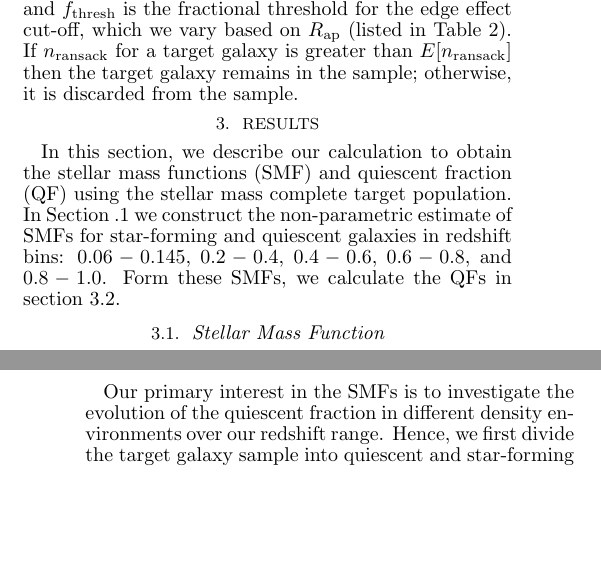
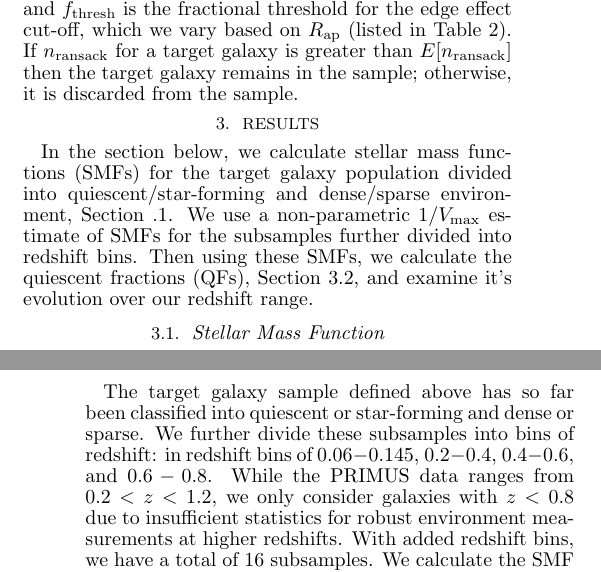
Before and after one commit to changhoonhahn/tex, a LaTeX document (qfenv_paper/qf_environment.tex): two parts of the columns of pages 5 and 6 of 10, joined at a grey line, cut so that both start at the same text, the shorter picture padded with empty space. Compiled offline with pdfLaTeX.

Commit message:
Began changes in Section 3

```diff
--- a/qfenv_paper/qf_environment.tex
+++ b/qfenv_paper/qf_environment.tex
@@ -403,11 +398,21 @@ If $n_{\rm{ransack}}$ for a target galaxy is greater than $E[n_{\rm{ransack}}]$
 in the sample; otherwise, it is discarded from the sample.
 
 \section{Results}
-In this section, we describe our calculation to obtain the stellar mass functions (SMF) and quiescent fraction (QF) using the stellar mass complete target population.
-In Section \ref{sec:smf_const} we construct the non-parametric estimate of SMFs for star-forming and quiescent galaxies in redshift bins: $0.06-0.145$, $0.2-0.4$,
-$0.4-0.6$, $0.6-0.8$, and $0.8-1.0$.
-Form these SMFs, we calculate the QFs in section \ref{sec:qf_const}.
+In the section below, we calculate stellar mass functions (SMFs) for the target galaxy population divided into
+quiescent/star-forming and dense/sparse environment, Section \ref{sec:smf_const}. We use a non-parametric
+$1/V_{\rm{max}}$ estimate of SMFs for the subsamples further divided into redshift bins. Then using these
+SMFs, we calculate the quiescent fractions (QFs), Section \ref{sec:qf_const},
+and examine it's evolution over our redshift range.
 
 \subsection{Stellar Mass Function} \label{sec:smf_const}
-Our primary interest in the SMFs is to investigate the evolution of the quiescent fraction in different density environments over our redshift range.
-Hence, we first divide the target galaxy sample into quiescent and star-forming target samples using the classification scheme from Section \ref{sec:sfq}.
+The target galaxy sample defined above has so far
+been classified into quiescent or star-forming and
+dense or sparse. We further divide these subsamples
+into bins of redshift:  in redshift bins of $0.06-0.145$,
+$0.2-0.4$, $0.4-0.6$, and $0.6-0.8$. While the
+PRIMUS data ranges from $0.2 < z < 1.2$, we only
+consider galaxies with $ z<0.8$ due to insufficient
+statistics for robust environment measurements at
+higher redshifts. With added redshift bins, we have a
+total of 16 subsamples. We calculate the SMF for
+each of these 16 subsamples.
```
Also changed, not shown: qfenv_paper/qf_environment.pdf, qfenv_paper/qf_environment.tex (20 more changed lines), 3 other files.
